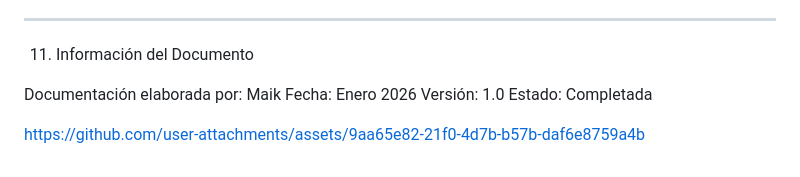
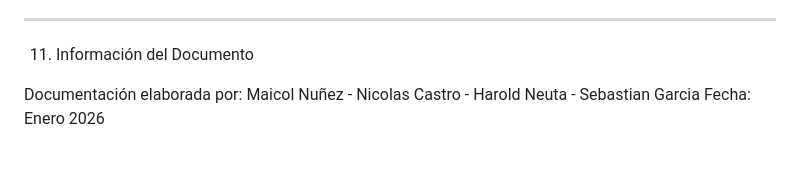
Before and after one commit to manunezc-dotco/CyberIncident, a Markdown page: README.md, the part around one of its changes. GitHub-like rendering.

Commit message:
Documentación del Sistema CyberIncident

```diff
--- a/README.md
+++ b/README.md
@@ -454,9 +458,5 @@ Anexo C: Referencias Técnicas
 
 11. Información del Documento
 
-Documentación elaborada por: Maik
+Documentación elaborada por: Maicol Nuñez - Nicolas Castro - Harold Neuta - Sebastian Garcia
 Fecha: Enero 2026
-Versión: 1.0
-Estado: Completada
-
-https://github.com/user-attachments/assets/9aa65e82-21f0-4d7b-b57b-daf6e8759a4b
```
Also changed, not shown: other parts of README.md (+4 -0 lines).
